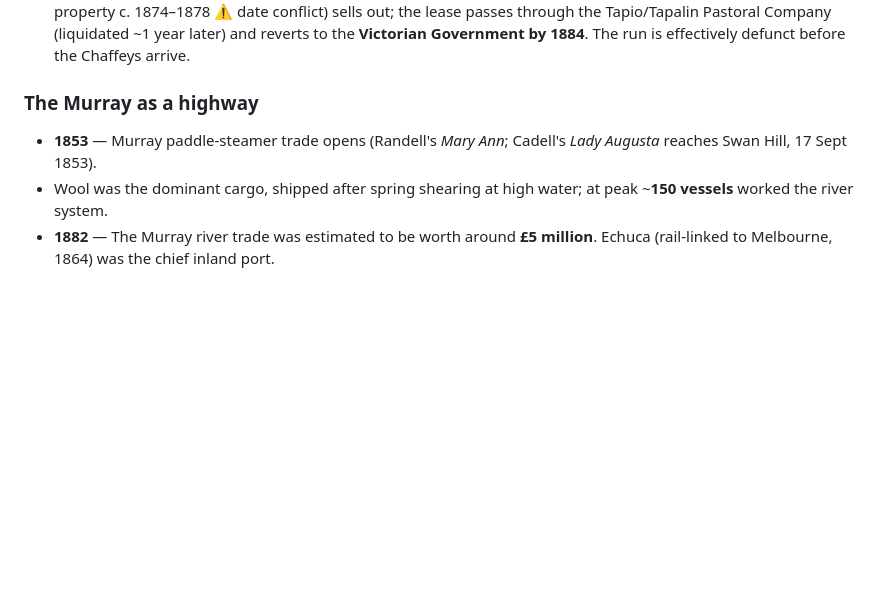
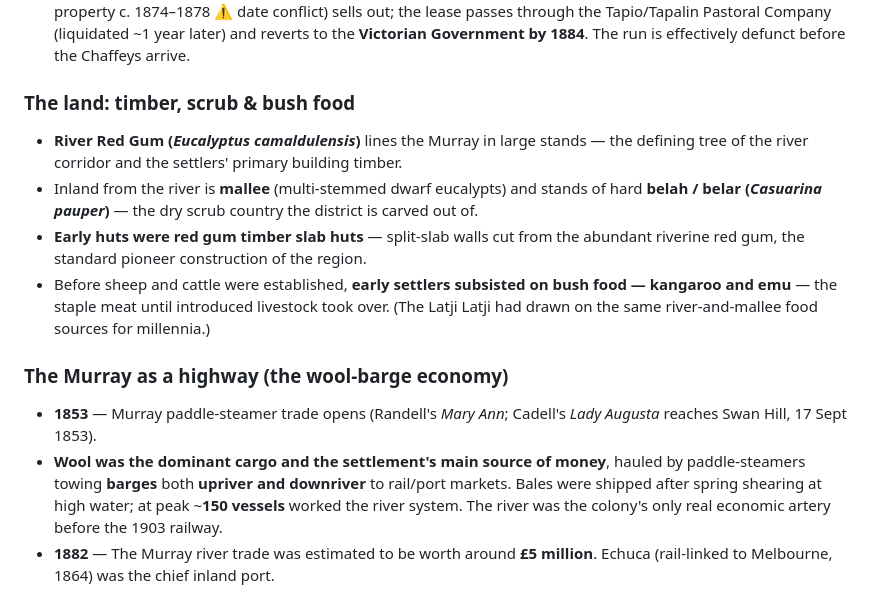
Before and after one commit to steveMilvo/gdp-dashboard, a Markdown page: docs/mildura-history.md, the part around the change. Drawn GitHub-style; blank space fills up the shorter version.

```diff
--- a/docs/mildura-history.md
+++ b/docs/mildura-history.md
@@ -72,12 +72,30 @@ https://thechaffeytrail.com.au/history/
   (liquidated ~1 year later) and reverts to the **Victorian Government by 1884**.
   The run is effectively defunct before the Chaffeys arrive.
 
-### The Murray as a highway
+### The land: timber, scrub & bush food
+
+- **River Red Gum (*Eucalyptus camaldulensis*)** lines the Murray in large
+  stands — the defining tree of the river corridor and the settlers' primary
+  building timber.
+- Inland from the river is **mallee** (multi-stemmed dwarf eucalypts) and stands
+  of hard **belah / belar (*Casuarina pauper*)** — the dry scrub country the
+  district is carved out of.
+- **Early huts were red gum timber slab huts** — split-slab walls cut from the
+  abundant riverine red gum, the standard pioneer construction of the region.
+- Before sheep and cattle were established, **early settlers subsisted on bush
+  food — kangaroo and emu** — the staple meat until introduced livestock took
+  over. (The Latji Latji had drawn on the same river-and-mallee food sources for
+  millennia.)
+
+### The Murray as a highway (the wool-barge economy)
 
 - **1853** — Murray paddle-steamer trade opens (Randell's *Mary Ann*; Cadell's
   *Lady Augusta* reaches Swan Hill, 17 Sept 1853).
-- Wool was the dominant cargo, shipped after spring shearing at high water; at
-  peak ~**150 vessels** worked the river system.
+- **Wool was the dominant cargo and the settlement's main source of money**,
+  hauled by paddle-steamers towing **barges** both **upriver and downriver** to
+  rail/port markets. Bales were shipped after spring shearing at high water; at
+  peak ~**150 vessels** worked the river system. The river was the colony's only
+  real economic artery before the 1903 railway.
 - **1882** — The Murray river trade was estimated to be worth around
   **£5 million**. Echuca (rail-linked to Melbourne, 1864) was the chief inland
   port.
```
Also changed, not shown: docs/fable5-build-prompt.md (+29 -5 lines).
